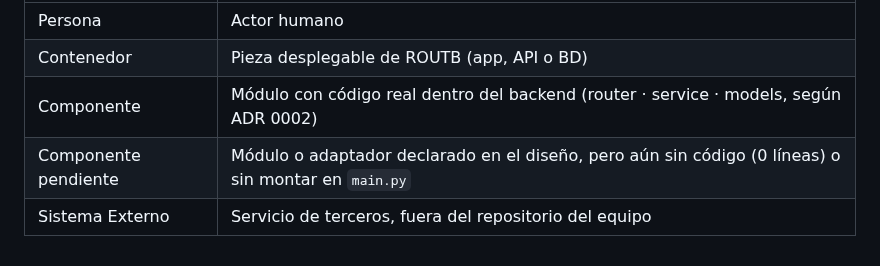
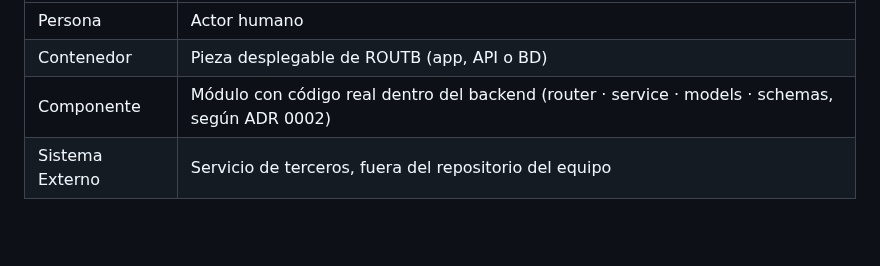
Before and after one commit to ISCOUTB/AS_202620_ROUTB, a Markdown page: docs/c4/context.md, the part around the change. Drawn GitHub-style; blank space fills up the shorter version.

Commit message:
Revise definitions in context.md
Updated the definition of 'Componente' to include 'schemas' and removed the line for 'Componente pendiente'.

```diff
--- a/docs/c4/context.md
+++ b/docs/c4/context.md
@@ -204,6 +204,5 @@ flowchart TD
 |---|---|
 | Persona | Actor humano |
 | Contenedor | Pieza desplegable de ROUTB (app, API o BD) |
-| Componente | Módulo con código real dentro del backend (router · service · models, según ADR 0002) |
-| Componente pendiente | Módulo o adaptador declarado en el diseño, pero aún sin código (0 líneas) o sin montar en `main.py` |
+| Componente | Módulo con código real dentro del backend (router · service · models · schemas, según ADR 0002) |
 | Sistema Externo | Servicio de terceros, fuera del repositorio del equipo |
```
